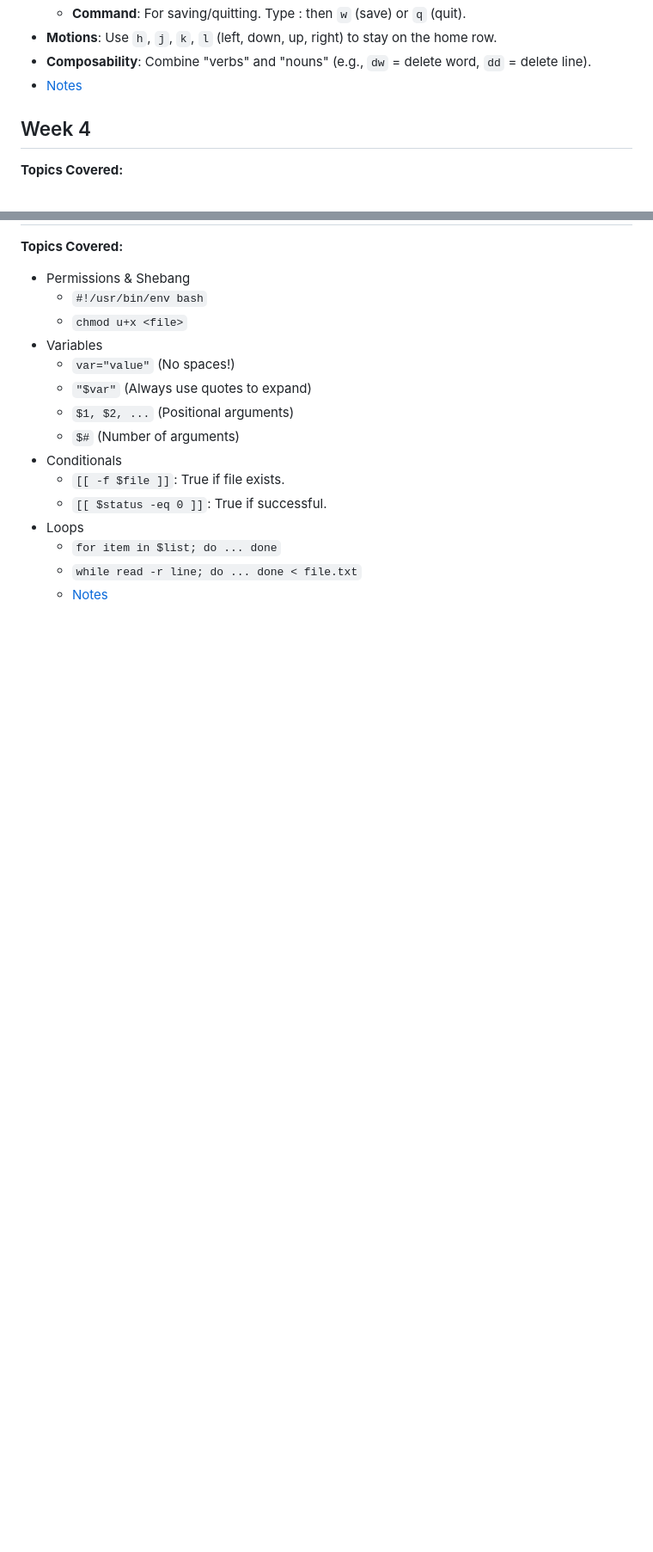
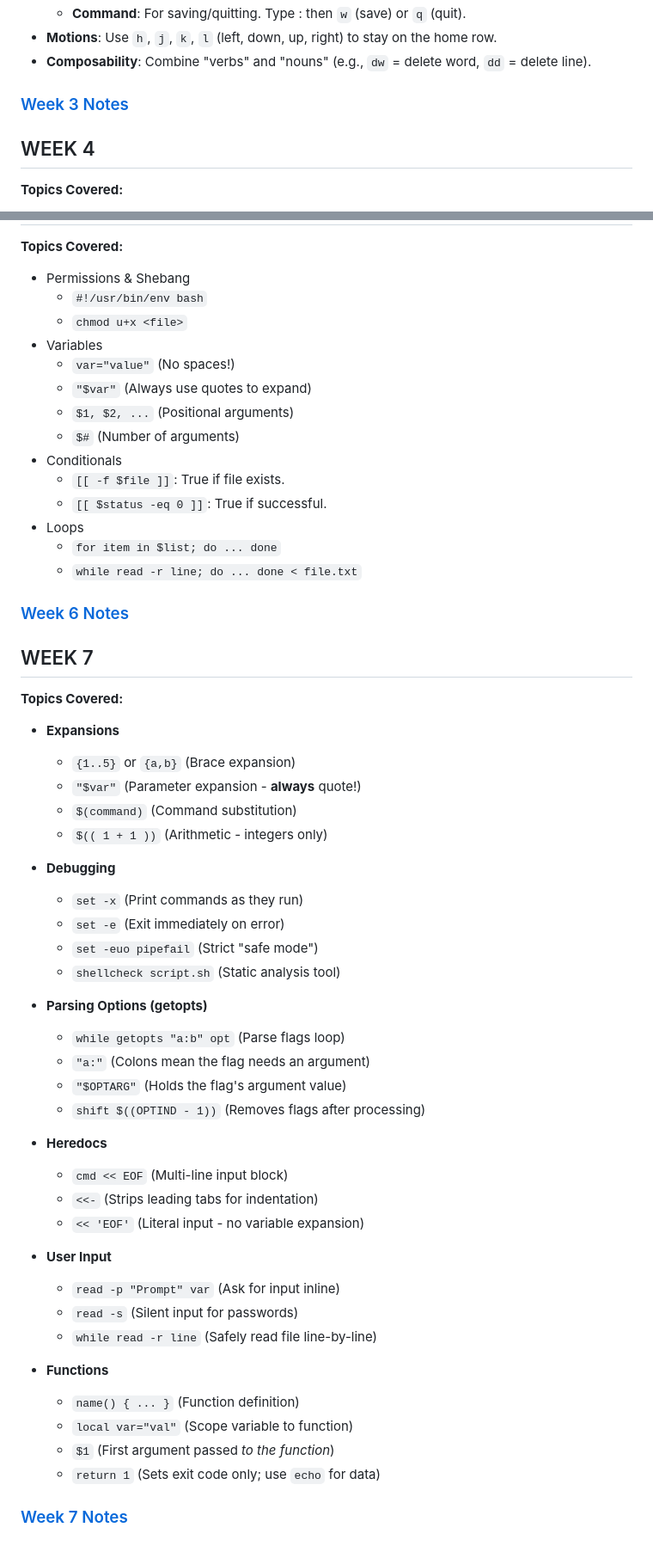
Before and after one commit to userNAD8520/Linux-Notes, a Markdown page: README.md, 2 parts joined by grey strips. Shown at 86% size. Rendered like a GitHub page; blank space fills up the shorter version.

```diff
--- a/README.md
+++ b/README.md
@@ -53,9 +53,9 @@ Yo wassup. These are my notes for Nathan's Linux Class. I know his notes are not
     - **Command**: For saving/quitting. Type : then `w` (save) or `q` (quit).
   - **Motions**: Use `h`, `j`, `k`, `l` (left, down, up, right) to stay on the home row.
   - **Composability**: Combine "verbs" and "nouns" (e.g., `dw` = delete word, `dd` = delete line).
-  - [Notes](./Notes/W3_Notes.md)
+ ### [Week 3 Notes](./Notes/W3_Notes.md)
 
-## Week 4
+## WEEK 4
 **Topics Covered:**
   - **`*` (Asterisk)**: Matches zero or more characters (e.g., `*.csv`).
   - **`?` (Question Mark)**: Matches exactly one character (e.g., `file?.log`).
@@ -111,4 +111,41 @@ Yo wassup. These are my notes for Nathan's Linux Class. I know his notes are not
 - Loops
   - `for item in $list; do ... done`
   - `while read -r line; do ... done < file.txt`
-  - [Notes](./Notes/W6_Notes.md)
+### [Week 6 Notes](./Notes/W6_Notes.md)
+
+## WEEK 7
+**Topics Covered:**
+* **Expansions**
+    * `{1..5}` or `{a,b}` (Brace expansion)
+    * `"$var"` (Parameter expansion - **always** quote!)
+    * `$(command)` (Command substitution)
+    * `$(( 1 + 1 ))` (Arithmetic - integers only)
+
+* **Debugging**
+    * `set -x` (Print commands as they run)
+    * `set -e` (Exit immediately on error)
+    * `set -euo pipefail` (Strict "safe mode")
+    * `shellcheck script.sh` (Static analysis tool)
+
+* **Parsing Options (getopts)**
+    * `while getopts "a:b" opt` (Parse flags loop)
+    * `"a:"` (Colons mean the flag needs an argument)
+    * `"$OPTARG"` (Holds the flag's argument value)
+    * `shift $((OPTIND - 1))` (Removes flags after processing)
+
+* **Heredocs**
+    * `cmd << EOF` (Multi-line input block)
+    * `<<-` (Strips leading tabs for indentation)
+    * `<< 'EOF'` (Literal input - no variable expansion)
+
+* **User Input**
+    * `read -p "Prompt" var` (Ask for input inline)
+    * `read -s` (Silent input for passwords)
+    * `while read -r line` (Safely read file line-by-line)
+
+* **Functions**
+    * `name() { ... }` (Function definition)
+    * `local var="val"` (Scope variable to function)
+    * `$1` (First argument passed *to the function*)
+    * `return 1` (Sets exit code only; use `echo` for data)
+### [Week 7 Notes](./Notes/W7_Notes.md)
```
Also changed, not shown: other parts of README.md (+10 -10 lines).
